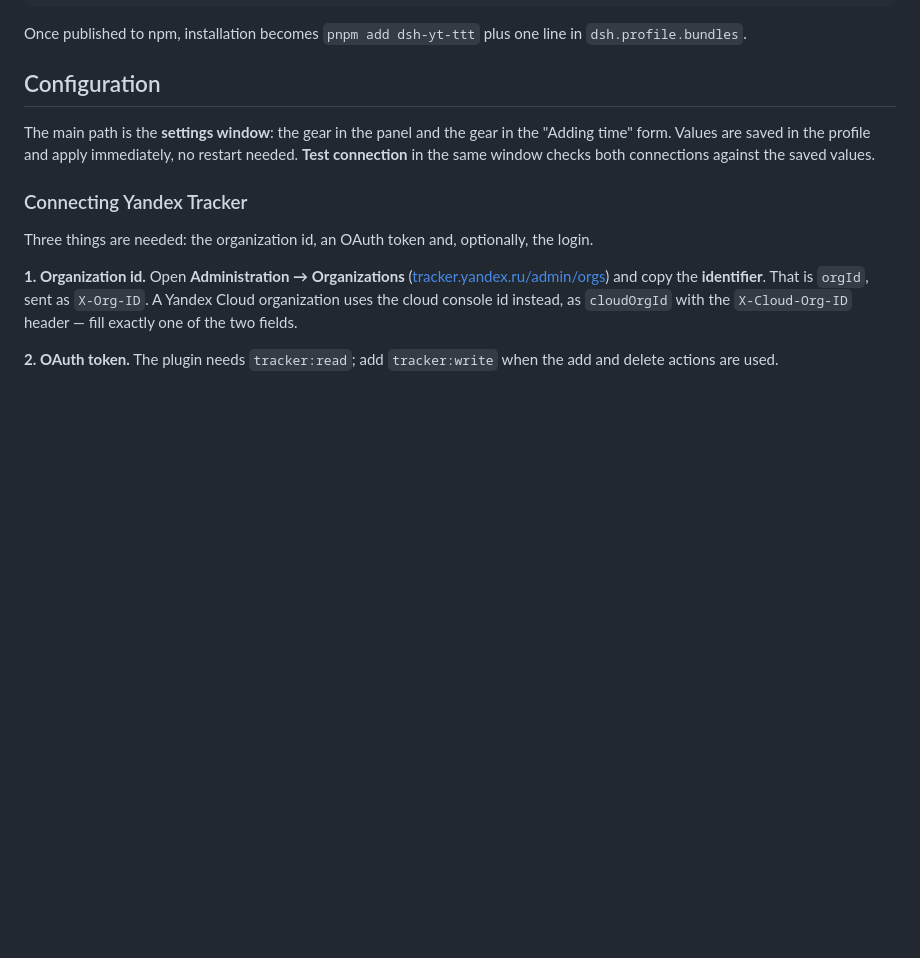
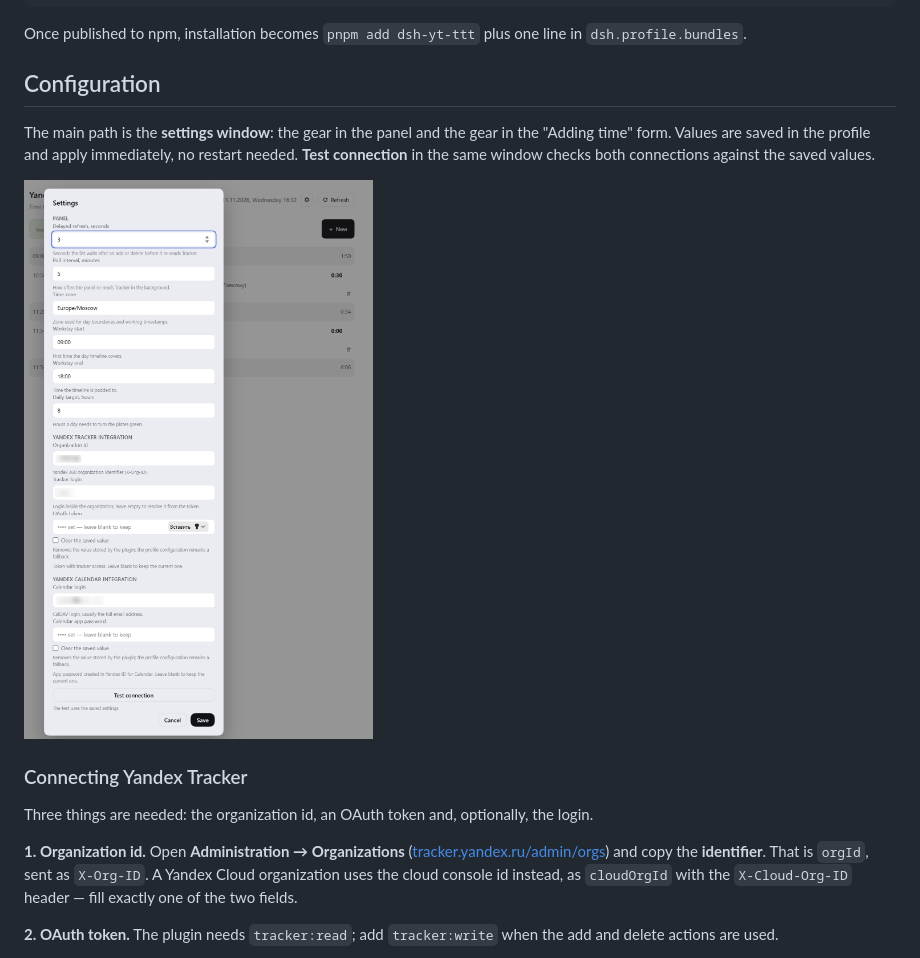
Before and after one commit to olegpoz/dsh-yt-ttt, a Markdown page: README.en.md, the part around the change. Rendered like a GitHub page; pictures changed too: docs/settings.png (added); blank space fills up the shorter version.

```diff
--- a/README.en.md
+++ b/README.en.md
@@ -76,6 +76,8 @@ Once published to npm, installation becomes `pnpm add dsh-yt-ttt` plus one line
 ## Configuration
 
 The main path is the **settings window**: the gear in the panel and the gear in the "Adding time" form. Values are saved in the profile and apply immediately, no restart needed. **Test connection** in the same window checks both connections against the saved values.
+
+![The plugin settings window: panel, Tracker and Calendar connections](docs/settings.png)
 
 ### Connecting Yandex Tracker
 
```
Also changed, not shown: README.md (+2 -0 lines), 1 other file.
